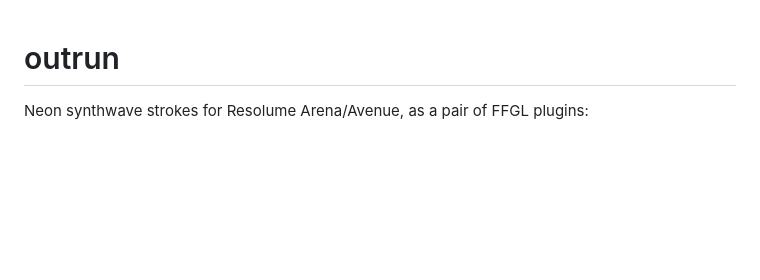
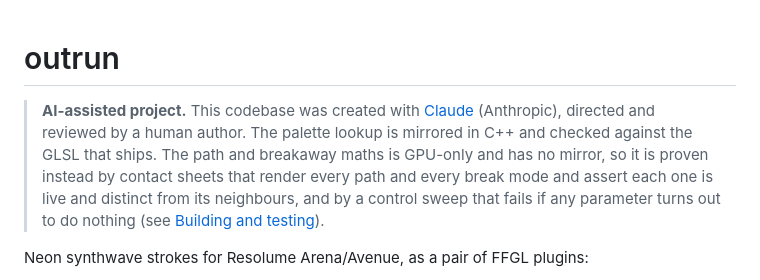
Before and after one commit to stoatworks-labs/outrun, a Markdown page: README.md, the part around the change. Drawn GitHub-style; blank space fills up the shorter version.

Commit message:
README: add the AI-assistance disclaimer
Standard top-of-README blockquote, matching its sibling plugins. The
verification sentence is specific because the honest answer is mixed: the palette
lookup is mirrored in C++ and checked against the shipped GLSL, but the path and
breakaway maths is GPU-only with no mirror, so what stands behind it is the
contact sheets asserting every path and break mode is live and distinct, and the
control sweep that fails on a dead parameter.

Co-Authored-By: Claude Opus 5 <noreply@anthropic.com>

```diff
--- a/README.md
+++ b/README.md
@@ -1,4 +1,13 @@
 # outrun
+
+> **AI-assisted project.** This codebase was created with [Claude](https://claude.com/claude-code)
+> (Anthropic), directed and reviewed by a human author. The palette lookup is
+> mirrored in C++ and checked against the GLSL that ships. The path and
+> breakaway maths is GPU-only and has no mirror, so it is proven instead by
+> contact sheets that render every path and every break mode and assert each one
+> is live and distinct from its neighbours, and by a control sweep that fails if
+> any parameter turns out to do nothing (see
+> [Building and testing](#building-and-testing)).
 
 Neon synthwave strokes for Resolume Arena/Avenue, as a pair of FFGL plugins:
 
```
